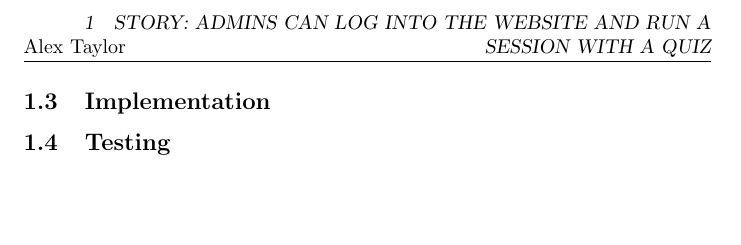
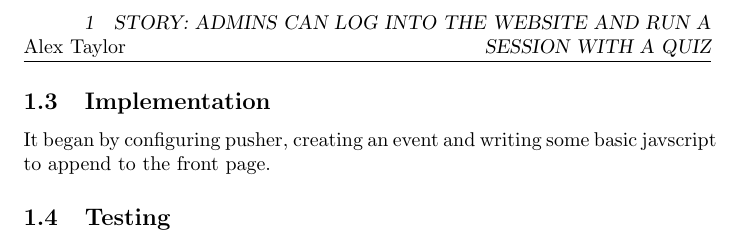
Before and after one commit to ataylor95/quiz-system, a LaTeX document (Documents/Iterations/Iteration-4/IterationWork.tex): part of page 4 of 4, cut so that both start at the same text, the shorter picture padded with empty space. Compiled offline with pdfLaTeX.

Commit message:
stub for implementation for iter 4 written

```diff
--- a/Documents/Iterations/Iteration-4/IterationWork.tex
+++ b/Documents/Iterations/Iteration-4/IterationWork.tex
@@ -53,6 +53,7 @@ Here are some mockups of the user end of the system (TODO: label and captio thes
 
 
 \subsection{Implementation}
+It began by configuring pusher, creating an event and writing some basic javscript to append to the front page.
 \subsection{Testing}
 \newpage
 
```
Also changed, not shown: Documents/Iterations/Iteration-4/IterationWork.pdf.
